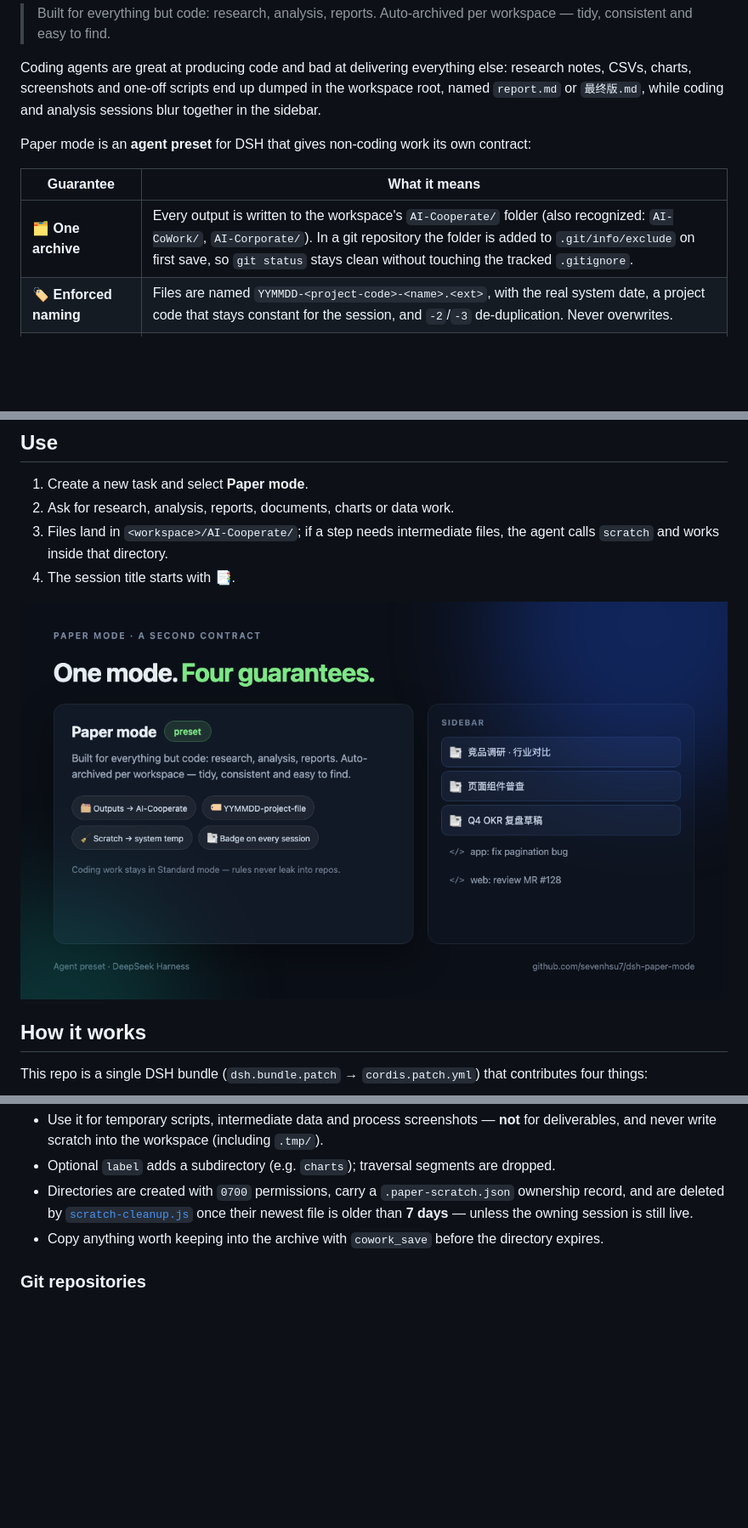
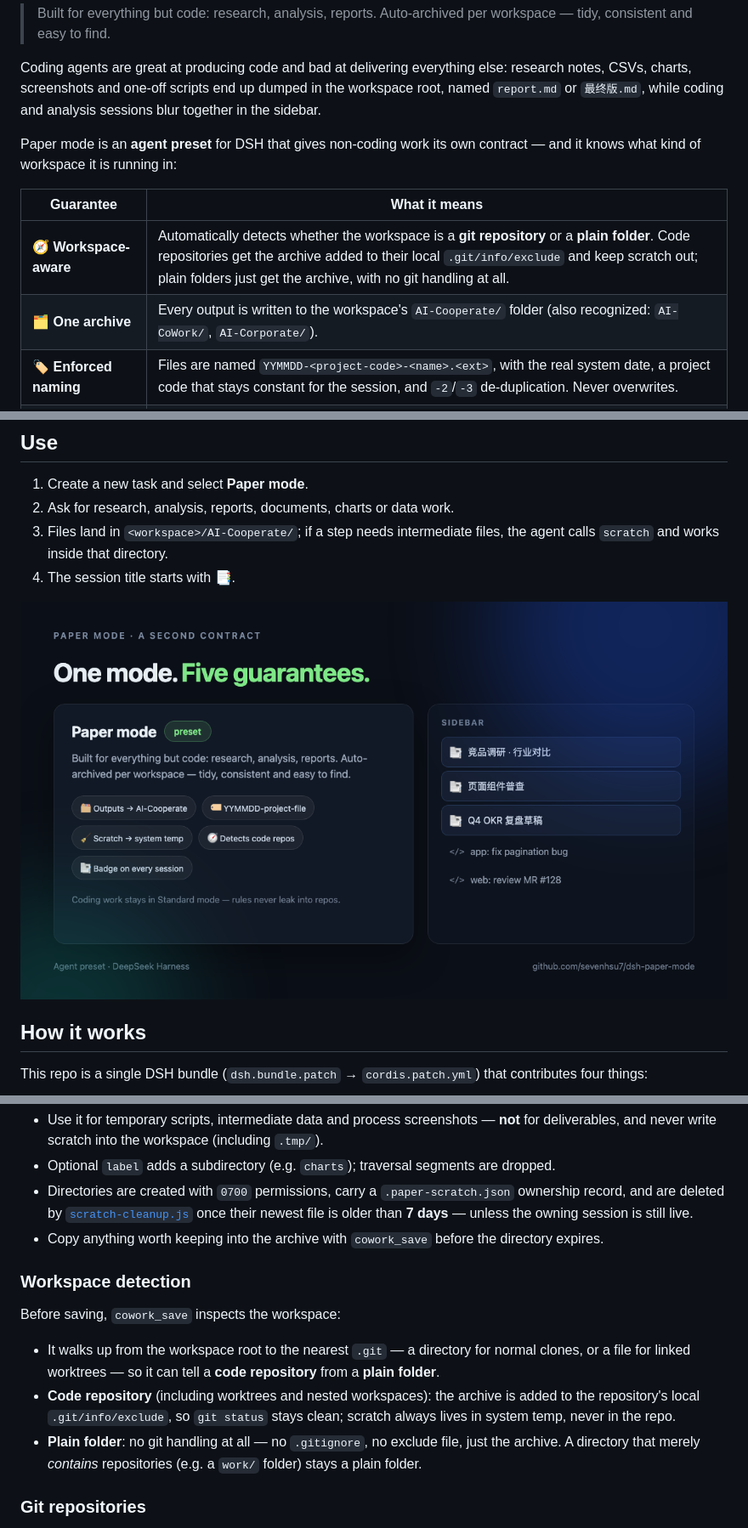
Before and after one commit to sevenhsu7/dsh-paper-mode, a Markdown page: README.md, 3 parts joined by grey strips. Shown at 85% size. Rendered like a GitHub page; pictures changed too: assets/02-mode-card.png; blank space fills up the shorter version.

Commit message:
Highlight workspace-aware detection in core guarantees (v1.5.1)

```diff
--- a/README.md
+++ b/README.md
@@ -6,11 +6,12 @@
 
 Coding agents are great at producing code and bad at delivering everything else: research notes, CSVs, charts, screenshots and one-off scripts end up dumped in the workspace root, named `report.md` or `最终版.md`, while coding and analysis sessions blur together in the sidebar.
 
-Paper mode is an **agent preset** for DSH that gives non-coding work its own contract:
+Paper mode is an **agent preset** for DSH that gives non-coding work its own contract — and it knows what kind of workspace it is running in:
 
 | Guarantee | What it means |
 |---|---|
-| 🗂 **One archive** | Every output is written to the workspace's `AI-Cooperate/` folder (also recognized: `AI-CoWork/`, `AI-Corporate/`). In a git repository the folder is added to `.git/info/exclude` on first save, so `git status` stays clean without touching the tracked `.gitignore`. |
+| 🧭 **Workspace-aware** | Automatically detects whether the workspace is a **git repository** or a **plain folder**. Code repositories get the archive added to their local `.git/info/exclude` and keep scratch out; plain folders just get the archive, with no git handling at all. |
+| 🗂 **One archive** | Every output is written to the workspace's `AI-Cooperate/` folder (also recognized: `AI-CoWork/`, `AI-Corporate/`). |
 | 🏷 **Enforced naming** | Files are named `YYMMDD-<project-code>-<name>.<ext>`, with the real system date, a project code that stays constant for the session, and `-2`/`-3` de-duplication. Never overwrites. |
 | 🧹 **Scratch, not clutter** | Intermediate files (temporary scripts, intermediate data, process screenshots) go to an auto-cleaned system-temp scratch directory via the `scratch` tool — never the workspace — and are deleted after 7 days. |
 | 📑 **Identifiable sessions** | A small host plugin prefixes Paper session titles with 📑, so the sidebar shows which sessions are analysis and which are code. |
@@ -119,6 +120,14 @@ $TMPDIR/paper-261018-AoC-1f2e/        # date + project code + short session id
 - Copy anything worth keeping into the archive with `cowork_save` before the directory expires.
 
 
+### Workspace detection
+
+Before saving, `cowork_save` inspects the workspace:
+
+- It walks up from the workspace root to the nearest `.git` — a directory for normal clones, or a file for linked worktrees — so it can tell a **code repository** from a **plain folder**.
+- **Code repository** (including worktrees and nested workspaces): the archive is added to the repository's local `.git/info/exclude`, so `git status` stays clean; scratch always lives in system temp, never in the repo.
+- **Plain folder**: no git handling at all — no `.gitignore`, no exclude file, just the archive. A directory that merely *contains* repositories (e.g. a `work/` folder) stays a plain folder.
+
 ### Git repositories
 
 If the workspace lives in a git repository, the first `cowork_save` also adds the archive folder to the repository's **local** `.git/info/exclude`:
```
Also changed, not shown: other parts of README.md (+1 -0 lines), redskill.md (+1 -1 lines), skills/install-paper-mode/SKILL.md (+1 -1 lines), 2 other files.
